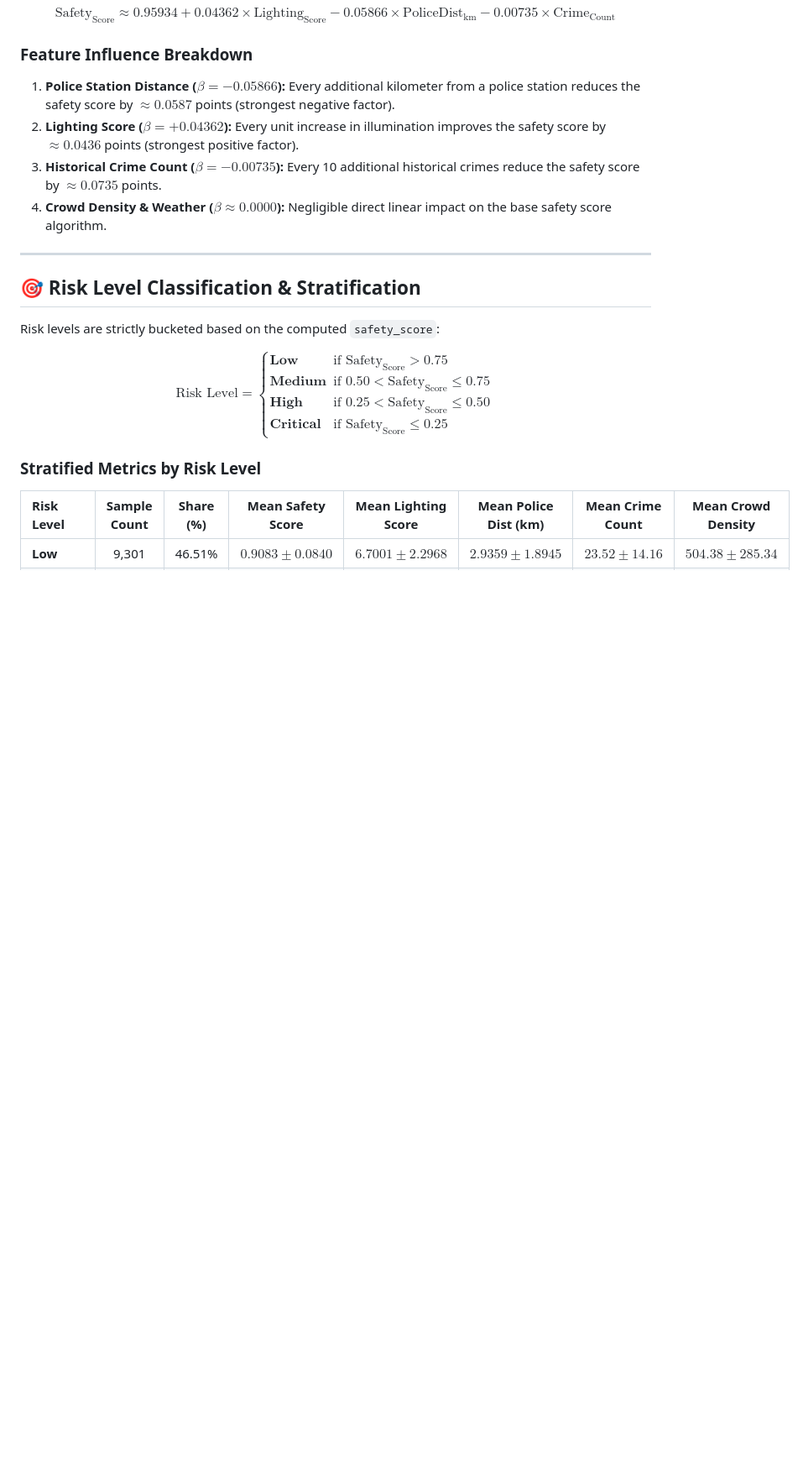
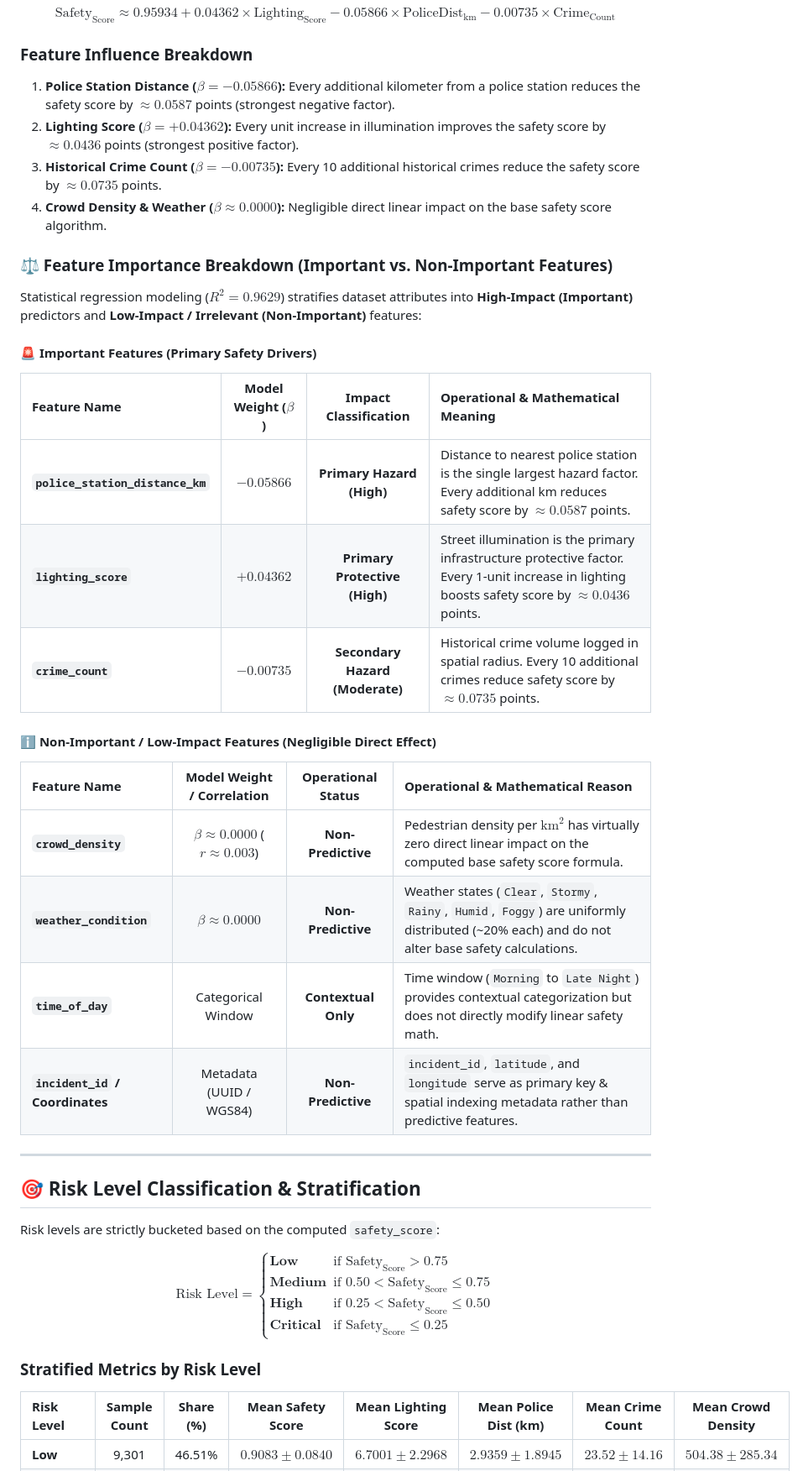
Before and after one commit to satyakiran29/GuardianAI, a Markdown page: Analysis/README.md, the part around the change. Shown at 84% size. Drawn GitHub-style; blank space fills up the shorter version.

```diff
--- a/Analysis/README.md
+++ b/Analysis/README.md
@@ -81,6 +81,27 @@ $$\text{Safety}_{\text{Score}} \approx 0.95934 + 0.04362 \times \text{Lighting}_
 2. **Lighting Score ($\beta = +0.04362$):** Every unit increase in illumination improves the safety score by $\approx 0.0436$ points (strongest positive factor).
 3. **Historical Crime Count ($\beta = -0.00735$):** Every 10 additional historical crimes reduce the safety score by $\approx 0.0735$ points.
 4. **Crowd Density & Weather ($\beta \approx 0.0000$):** Negligible direct linear impact on the base safety score algorithm.
+
+### ⚖️ Feature Importance Breakdown (Important vs. Non-Important Features)
+
+Statistical regression modeling ($R^2 = 0.9629$) stratifies dataset attributes into **High-Impact (Important)** predictors and **Low-Impact / Irrelevant (Non-Important)** features:
+
+#### 🚨 Important Features (Primary Safety Drivers)
+
+| Feature Name | Model Weight ($\beta$) | Impact Classification | Operational & Mathematical Meaning |
+| :--- | :---: | :---: | :--- |
+| **`police_station_distance_km`** | $\mathbf{-0.05866}$ | **Primary Hazard (High)** | Distance to nearest police station is the single largest hazard factor. Every additional km reduces safety score by $\approx 0.0587$ points. |
+| **`lighting_score`** | $\mathbf{+0.04362}$ | **Primary Protective (High)** | Street illumination is the primary infrastructure protective factor. Every 1-unit increase in lighting boosts safety score by $\approx 0.0436$ points. |
+| **`crime_count`** | $\mathbf{-0.00735}$ | **Secondary Hazard (Moderate)** | Historical crime volume logged in spatial radius. Every 10 additional crimes reduce safety score by $\approx 0.0735$ points. |
+
+#### ℹ️ Non-Important / Low-Impact Features (Negligible Direct Effect)
+
+| Feature Name | Model Weight / Correlation | Operational Status | Operational & Mathematical Reason |
+| :--- | :---: | :---: | :--- |
+| **`crowd_density`** | $\beta \approx 0.0000$ ($r \approx 0.003$) | **Non-Predictive** | Pedestrian density per $\text{km}^2$ has virtually zero direct linear impact on the computed base safety score formula. |
+| **`weather_condition`** | $\beta \approx 0.0000$ | **Non-Predictive** | Weather states (`Clear`, `Stormy`, `Rainy`, `Humid`, `Foggy`) are uniformly distributed (~20% each) and do not alter base safety calculations. |
+| **`time_of_day`** | Categorical Window | **Contextual Only** | Time window (`Morning` to `Late Night`) provides contextual categorization but does not directly modify linear safety math. |
+| **`incident_id` / Coordinates** | Metadata (UUID / WGS84) | **Non-Predictive** | `incident_id`, `latitude`, and `longitude` serve as primary key & spatial indexing metadata rather than predictive features. |
 
 ---
 
```
